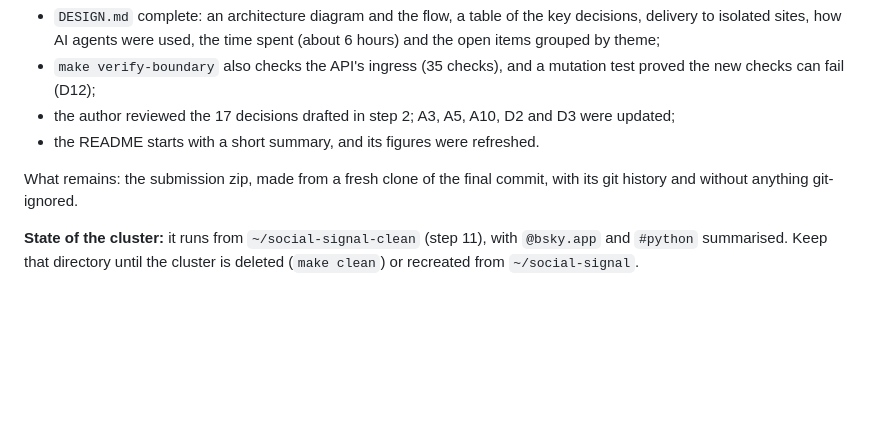
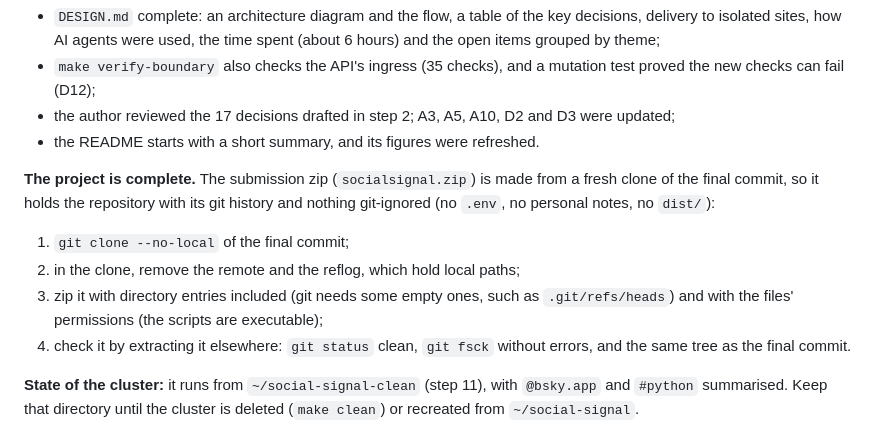
Before and after one commit to mmartinsie/social-signal, a Markdown page: docs/PROGRESS.md, the part around the change. Rendered like a GitHub page; blank space fills up the shorter version.

```diff
--- a/docs/PROGRESS.md
+++ b/docs/PROGRESS.md
@@ -14,8 +14,17 @@ _Last updated: 2026-10-01 (step 12)._
   and D3 were updated;
 - the README starts with a short summary, and its figures were refreshed.
 
-What remains: the submission zip, made from a fresh clone of the final
-commit, with its git history and without anything git-ignored.
+**The project is complete.** The submission zip (`socialsignal.zip`) is made
+from a fresh clone of the final commit, so it holds the repository with its
+git history and nothing git-ignored (no `.env`, no personal notes, no
+`dist/`):
+1. `git clone --no-local` of the final commit;
+2. in the clone, remove the remote and the reflog, which hold local paths;
+3. zip it with directory entries included (git needs some empty ones, such
+   as `.git/refs/heads`) and with the files' permissions (the scripts are
+   executable);
+4. check it by extracting it elsewhere: `git status` clean, `git fsck`
+   without errors, and the same tree as the final commit.
 
 **State of the cluster:** it runs from `~/social-signal-clean` (step 11), with
 `@bsky.app` and `#python` summarised. Keep that directory until the cluster
```
Also changed, not shown: docs/AI_USAGE.md (+11 -0 lines).
